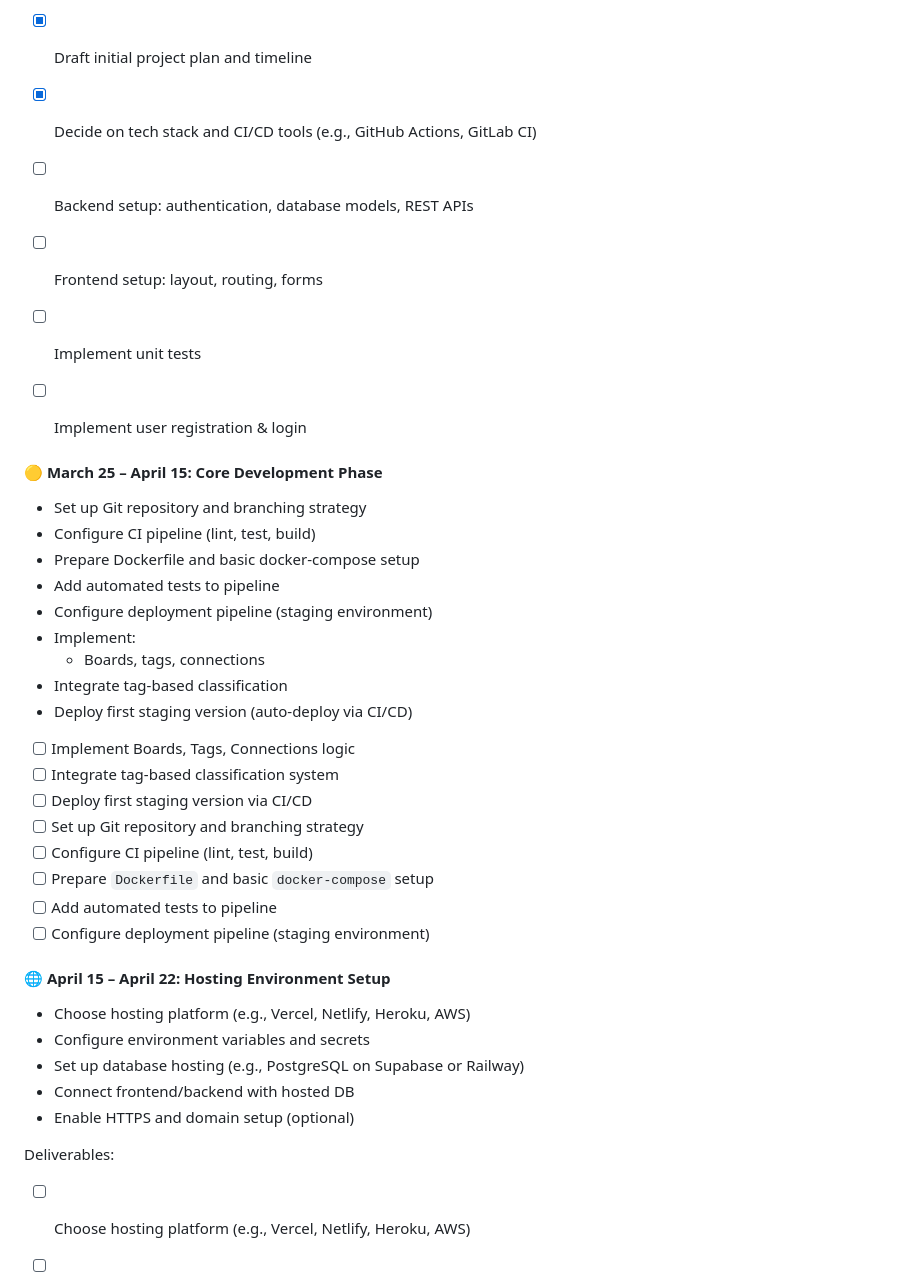
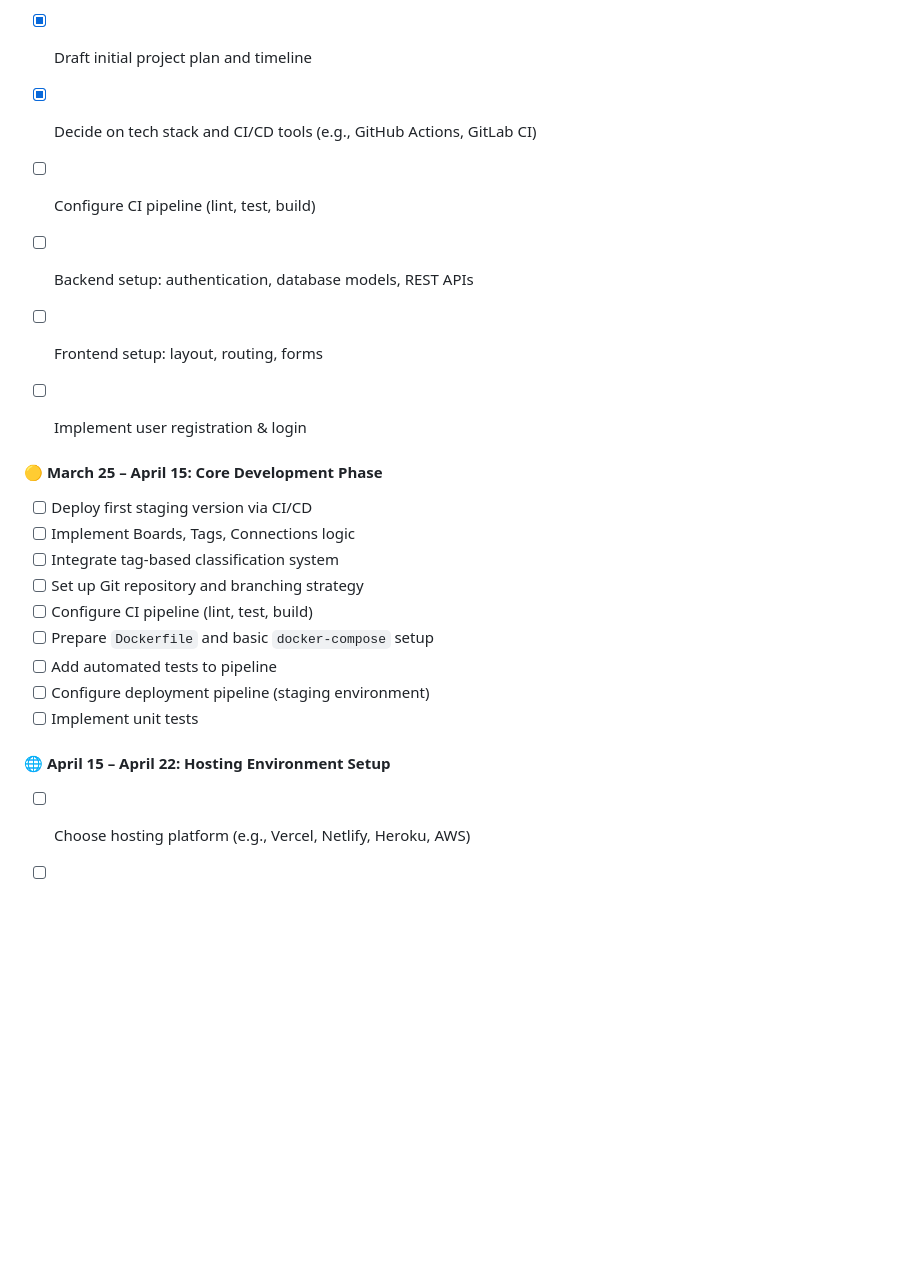
Before and after one commit to tyasemin/SWE573, a Markdown page: README.md, the part around one of its changes. Drawn GitHub-style; blank space fills up the shorter version.

```diff
--- a/README.md
+++ b/README.md
@@ -50,40 +39,24 @@ Delirables:
 - [x] Plan technical architecture (frontend, backend, data model, APIs)
 - [x] Draft initial project plan and timeline
 - [x] Decide on tech stack and CI/CD tools (e.g., GitHub Actions, GitLab CI)
+- [ ] Configure CI pipeline (lint, test, build)
 - [ ] Backend setup: authentication, database models, REST APIs
 - [ ] Frontend setup: layout, routing, forms
-- [ ] Implement unit tests
 - [ ] Implement user registration & login
 
 
 #### 🟡 March 25 – April 15: Core Development Phase
-- Set up Git repository and branching strategy
-- Configure CI pipeline (lint, test, build)
-- Prepare Dockerfile and basic docker-compose setup
-- Add automated tests to pipeline
-- Configure deployment pipeline (staging environment)
-- Implement:
-  - Boards, tags, connections
-- Integrate tag-based classification
-- Deploy first staging version (auto-deploy via CI/CD)
-
+- [ ] Deploy first staging version via CI/CD
 - [ ] Implement Boards, Tags, Connections logic
 - [ ] Integrate tag-based classification system
-- [ ] Deploy first staging version via CI/CD
 - [ ] Set up Git repository and branching strategy
 - [ ] Configure CI pipeline (lint, test, build)
 - [ ] Prepare `Dockerfile` and basic `docker-compose` setup
 - [ ] Add automated tests to pipeline
 - [ ] Configure deployment pipeline (staging environment)
+- [ ] Implement unit tests
 
 #### 🌐 April 15 – April 22: Hosting Environment Setup
-- Choose hosting platform (e.g., Vercel, Netlify, Heroku, AWS)
-- Configure environment variables and secrets
-- Set up database hosting (e.g., PostgreSQL on Supabase or Railway)
-- Connect frontend/backend with hosted DB
-- Enable HTTPS and domain setup (optional)
-
-Deliverables:
 - [ ] Choose hosting platform (e.g., Vercel, Netlify, Heroku, AWS)
 - [ ] Configure environment variables and secrets
 - [ ] Set up PostgreSQL hosting (e.g., Supabase or Railway)
```
Also changed, not shown: other parts of README.md (+0 -37 lines).
